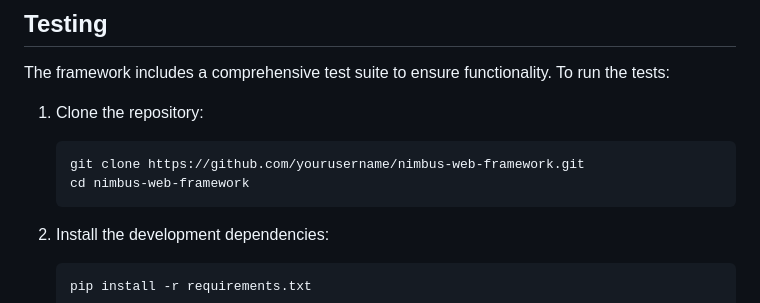
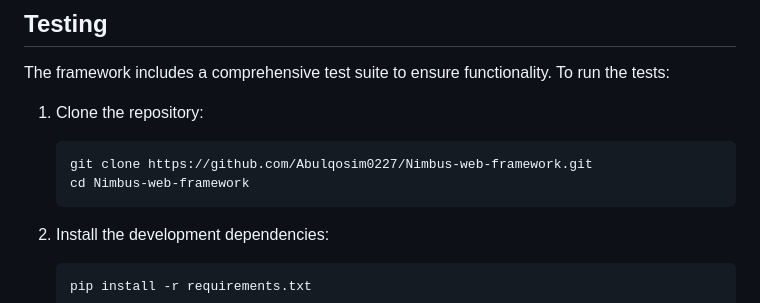
Before and after one commit to Abulqosim0227/Nimbus-web-framework, a Markdown page: README.md, the part around one of its changes. Rendered like a GitHub page.

````diff
--- a/README.md
+++ b/README.md
@@ -146,8 +146,8 @@ The framework includes a comprehensive test suite to ensure functionality. To ru
 
 1. Clone the repository:
    ```bash
-   git clone https://github.com/yourusername/nimbus-web-framework.git
-   cd nimbus-web-framework
+   git clone https://github.com/Abulqosim0227/Nimbus-web-framework.git
+   cd Nimbus-web-framework
    ```
 
 2. Install the development dependencies:
````
Also changed, not shown: other parts of README.md (+34 -24 lines).
